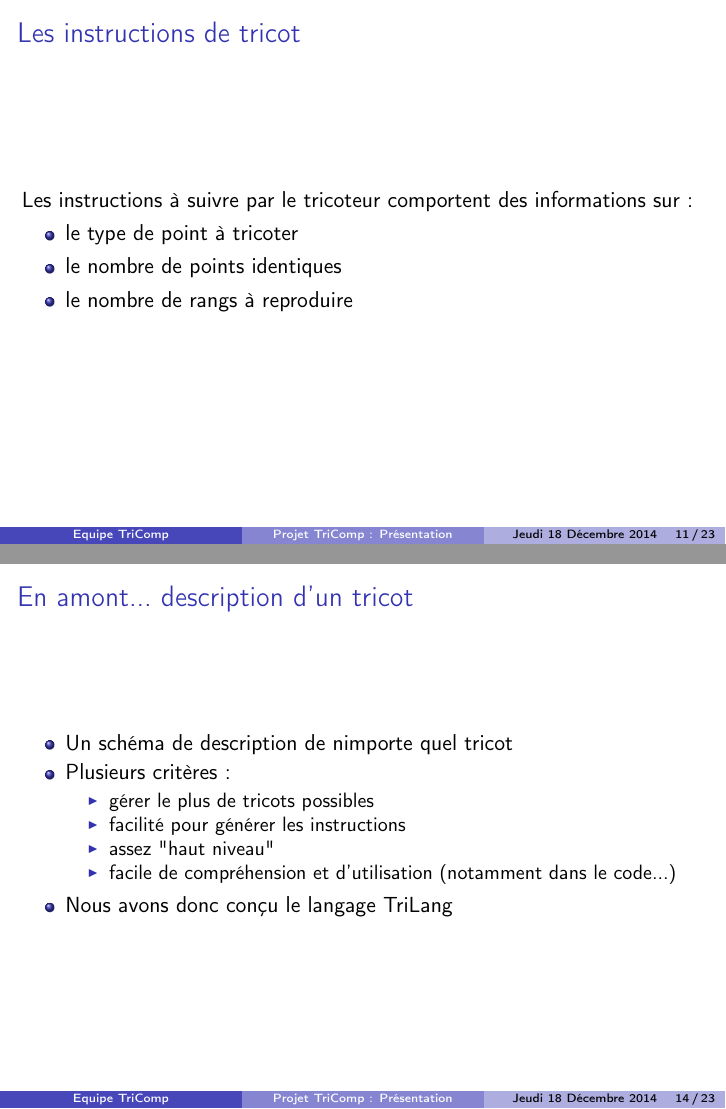
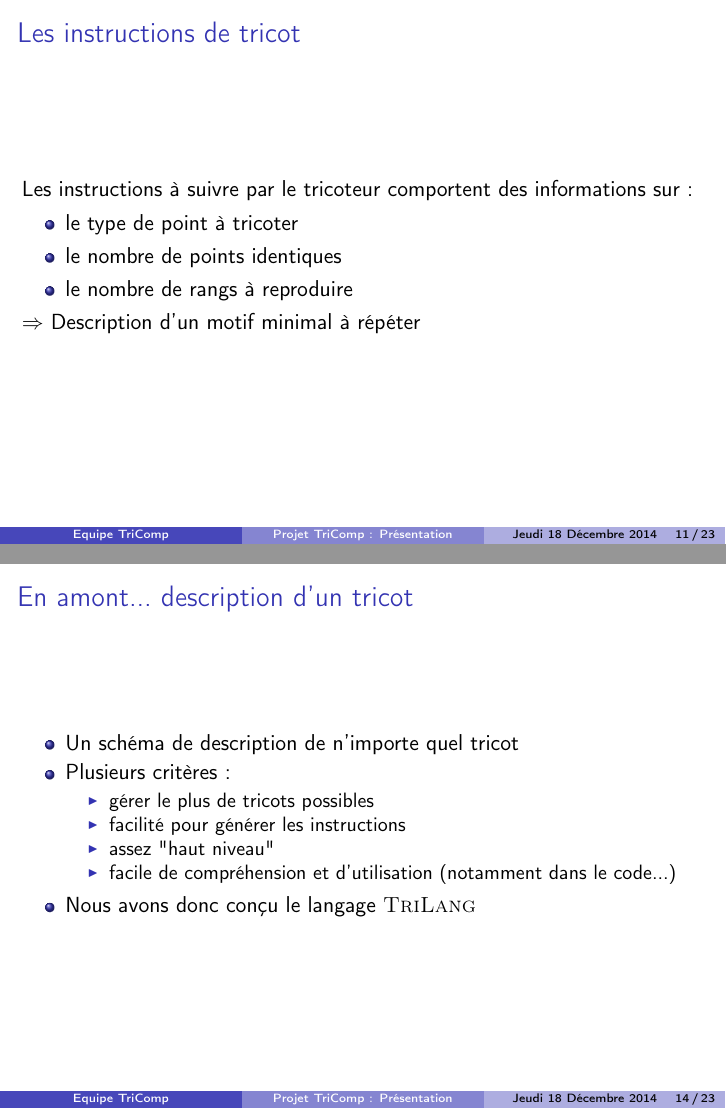
Before and after one commit to TriComp/Documents, LaTeX slides (presentation/presentation.tex): pages 15 and 26 of 50, joined at a grey line. Compiled offline with pdfLaTeX.

Commit message:
[Présentation] Menues corrections

```diff
--- a/presentation/presentation.tex
+++ b/presentation/presentation.tex
@@ -149,7 +149,8 @@
 				\item le nombre de points identiques
 				\item le nombre de rangs à reproduire
 			\end{itemize}
-			% TODO : une image avec des instructions ?
+                        $\Rightarrow$ Description d'un motif minimal à répéter
+			% TODO : une image avec des instructions ? plutôt exemple d'instructions de tricot
 }
 
 
@@ -181,7 +182,7 @@
 \frame{
 	\frametitle{En amont... description d'un tricot}
 		\begin{itemize}
-			\onslide<2-> \item Un schéma de description de nimporte quel tricot
+			\onslide<2-> \item Un schéma de description de n'importe quel tricot
 			\onslide<3-> \item Plusieurs critères :
 			\begin{itemize}
 				\item gérer le plus de tricots possibles
```
Also changed, not shown: presentation/presentation.tex (2 more changed lines).
